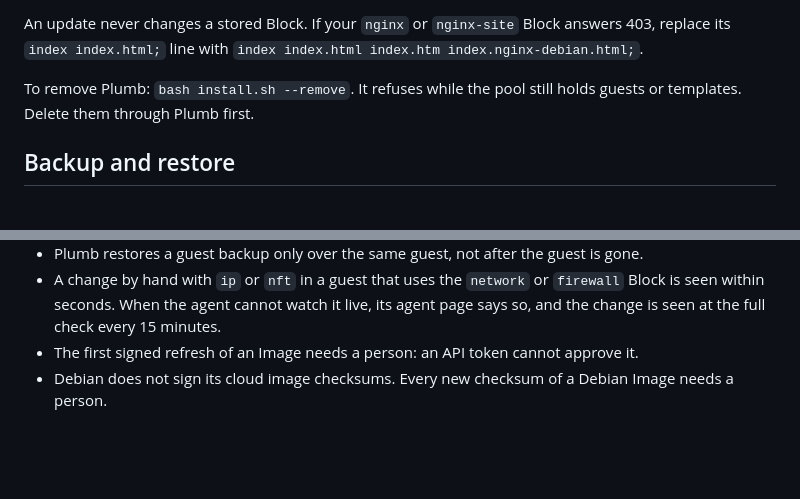
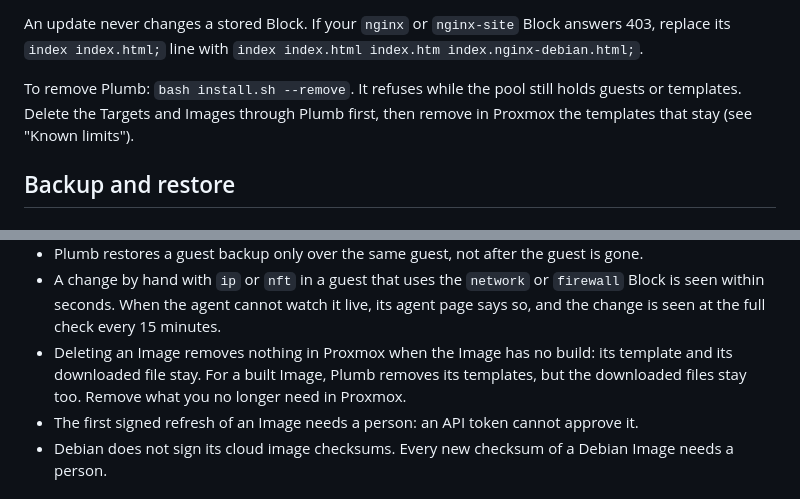
Before and after one commit to Bernotese/plumb, a Markdown page: README.md, 2 parts joined by grey strips. Drawn GitHub-style; blank space fills up the shorter version.

```diff
--- a/README.md
+++ b/README.md
@@ -387,7 +392,8 @@ An update never changes a stored Block. If your `nginx` or `nginx-site` Block an
 its `index index.html;` line with `index index.html index.htm index.nginx-debian.html;`.
 
 To remove Plumb: `bash install.sh --remove`. It refuses while the pool still holds guests or
-templates. Delete them through Plumb first.
+templates. Delete the Targets and Images through Plumb first, then remove in Proxmox the templates
+that stay (see "Known limits").
 
 ## Backup and restore
 
@@ -574,6 +592,9 @@ Keep the recovery key in any case.
 - A change by hand with `ip` or `nft` in a guest that uses the `network` or `firewall` Block is seen
   within seconds. When the agent cannot watch it live, its agent page says so, and the change is
   seen at the full check every 15 minutes.
+- Deleting an Image removes nothing in Proxmox when the Image has no build: its template and its
+  downloaded file stay. For a built Image, Plumb removes its templates, but the downloaded files
+  stay too. Remove what you no longer need in Proxmox.
 - The first signed refresh of an Image needs a person: an API token cannot approve it.
 - Debian does not sign its cloud image checksums. Every new checksum of a Debian Image needs a
   person.
```
Also changed, not shown: other parts of README.md (+24 -7 lines), docs/tasks/T-228-readme-slice7.md (+5 -1 lines), docs/screenshots/readme-guest-restore.png.
